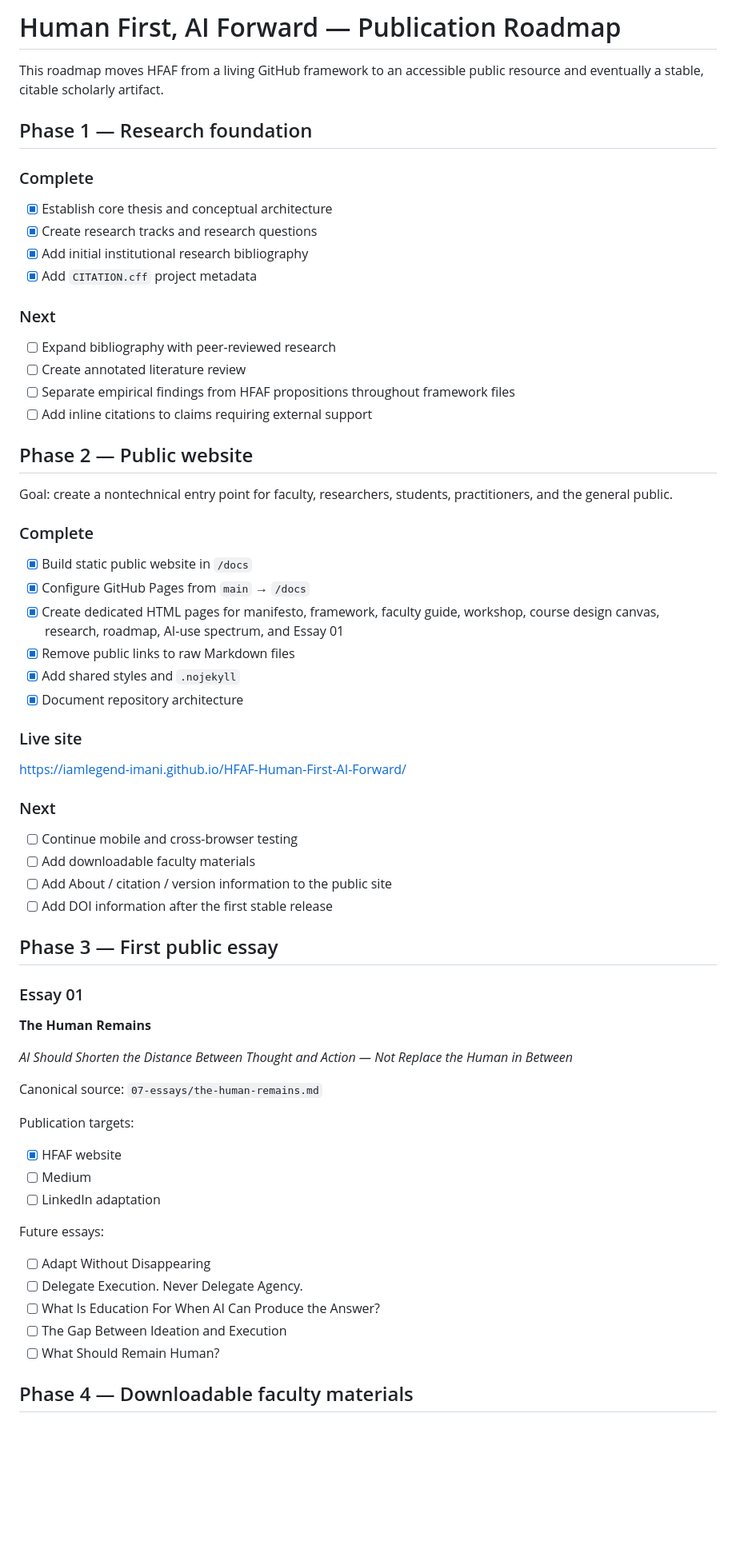
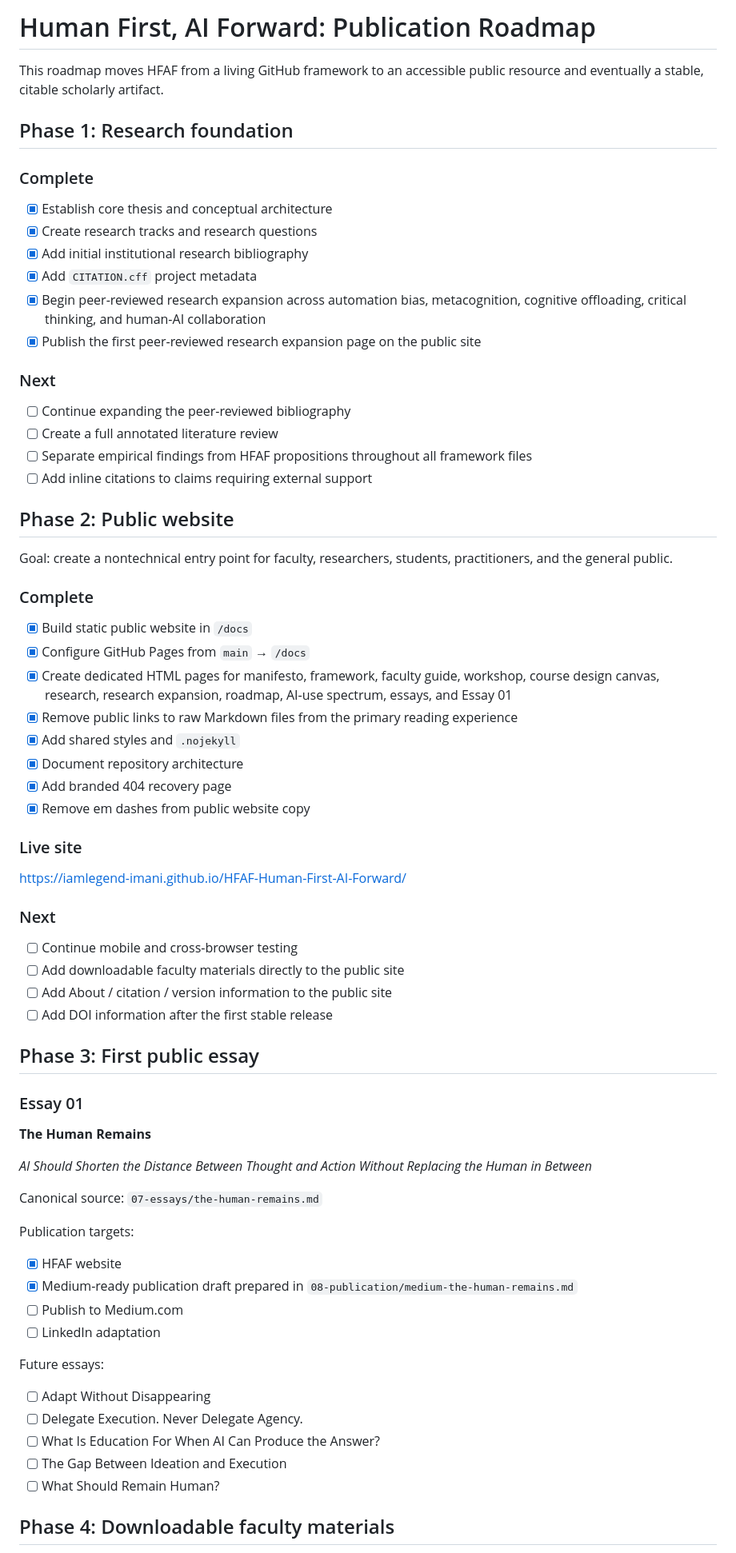
Before and after one commit to Iamlegend-Imani/HFAF-Human-First-AI-Forward, a Markdown page: PUBLICATION-ROADMAP.md, the part around one of its changes. Shown at 80% size. Rendered like a GitHub page; blank space fills up the shorter version.

Commit message:
Bring publication roadmap up to current HFAF status

```diff
--- a/PUBLICATION-ROADMAP.md
+++ b/PUBLICATION-ROADMAP.md
@@ -1,32 +1,36 @@
-# Human First, AI Forward — Publication Roadmap
+# Human First, AI Forward: Publication Roadmap
 
 This roadmap moves HFAF from a living GitHub framework to an accessible public resource and eventually a stable, citable scholarly artifact.
 
-## Phase 1 — Research foundation
+## Phase 1: Research foundation
 
 ### Complete
 - [x] Establish core thesis and conceptual architecture
 - [x] Create research tracks and research questions
 - [x] Add initial institutional research bibliography
 - [x] Add `CITATION.cff` project metadata
+- [x] Begin peer-reviewed research expansion across automation bias, metacognition, cognitive offloading, critical thinking, and human-AI collaboration
+- [x] Publish the first peer-reviewed research expansion page on the public site
 
 ### Next
-- [ ] Expand bibliography with peer-reviewed research
-- [ ] Create annotated literature review
-- [ ] Separate empirical findings from HFAF propositions throughout framework files
+- [ ] Continue expanding the peer-reviewed bibliography
+- [ ] Create a full annotated literature review
+- [ ] Separate empirical findings from HFAF propositions throughout all framework files
 - [ ] Add inline citations to claims requiring external support
 
-## Phase 2 — Public website
+## Phase 2: Public website
 
 Goal: create a nontechnical entry point for faculty, researchers, students, practitioners, and the general public.
 
 ### Complete
 - [x] Build static public website in `/docs`
 - [x] Configure GitHub Pages from `main` → `/docs`
-- [x] Create dedicated HTML pages for manifesto, framework, faculty guide, workshop, course design canvas, research, roadmap, AI-use spectrum, and Essay 01
-- [x] Remove public links to raw Markdown files
+- [x] Create dedicated HTML pages for manifesto, framework, faculty guide, workshop, course design canvas, research, research expansion, roadmap, AI-use spectrum, essays, and Essay 01
+- [x] Remove public links to raw Markdown files from the primary reading experience
 - [x] Add shared styles and `.nojekyll`
 - [x] Document repository architecture
+- [x] Add branded 404 recovery page
+- [x] Remove em dashes from public website copy
 
 ### Live site
 
@@ -34,23 +38,24 @@ https://iamlegend-imani.github.io/HFAF-Human-First-AI-Forward/
 
 ### Next
 - [ ] Continue mobile and cross-browser testing
-- [ ] Add downloadable faculty materials
+- [ ] Add downloadable faculty materials directly to the public site
 - [ ] Add About / citation / version information to the public site
 - [ ] Add DOI information after the first stable release
 
-## Phase 3 — First public essay
+## Phase 3: First public essay
 
 ### Essay 01
 
 **The Human Remains**
 
-*AI Should Shorten the Distance Between Thought and Action — Not Replace the Human in Between*
+*AI Should Shorten the Distance Between Thought and Action Without Replacing the Human in Between*
 
 Canonical source: `07-essays/the-human-remains.md`
 
 Publication targets:
 - [x] HFAF website
-- [ ] Medium
+- [x] Medium-ready publication draft prepared in `08-publication/medium-the-human-remains.md`
+- [ ] Publish to Medium.com
 - [ ] LinkedIn adaptation
 
 Future essays:
@@ -60,5 +65,5 @@ Future essays:
 - [ ] The Gap Between Ideation and Execution
 - [ ] What Should Remain Human?
 
-## Phase 4 — Downloadable faculty materials
+## Phase 4: Downloadable faculty materials
 
```
Also changed, not shown: other parts of PUBLICATION-ROADMAP.md (+18 -13 lines).
